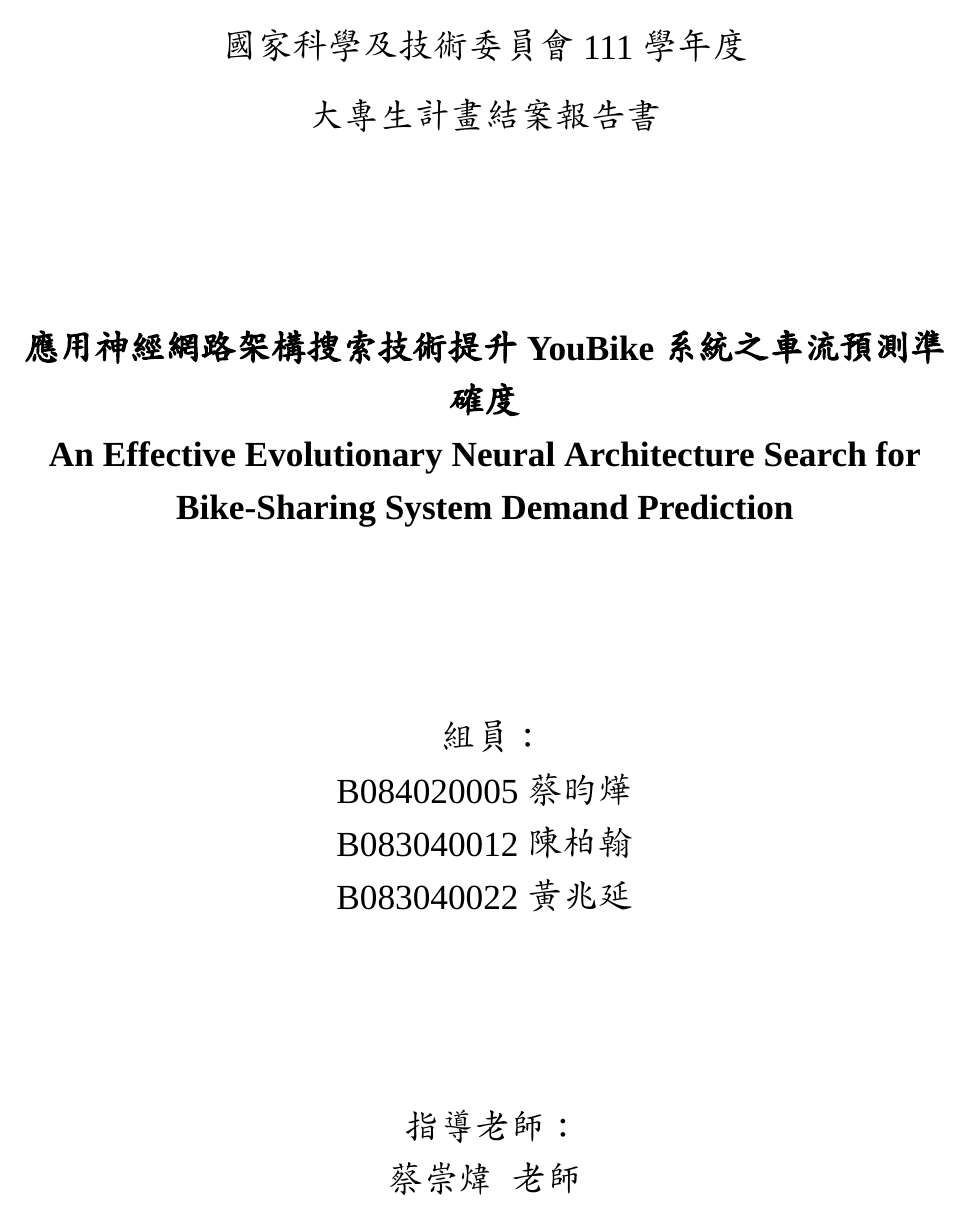
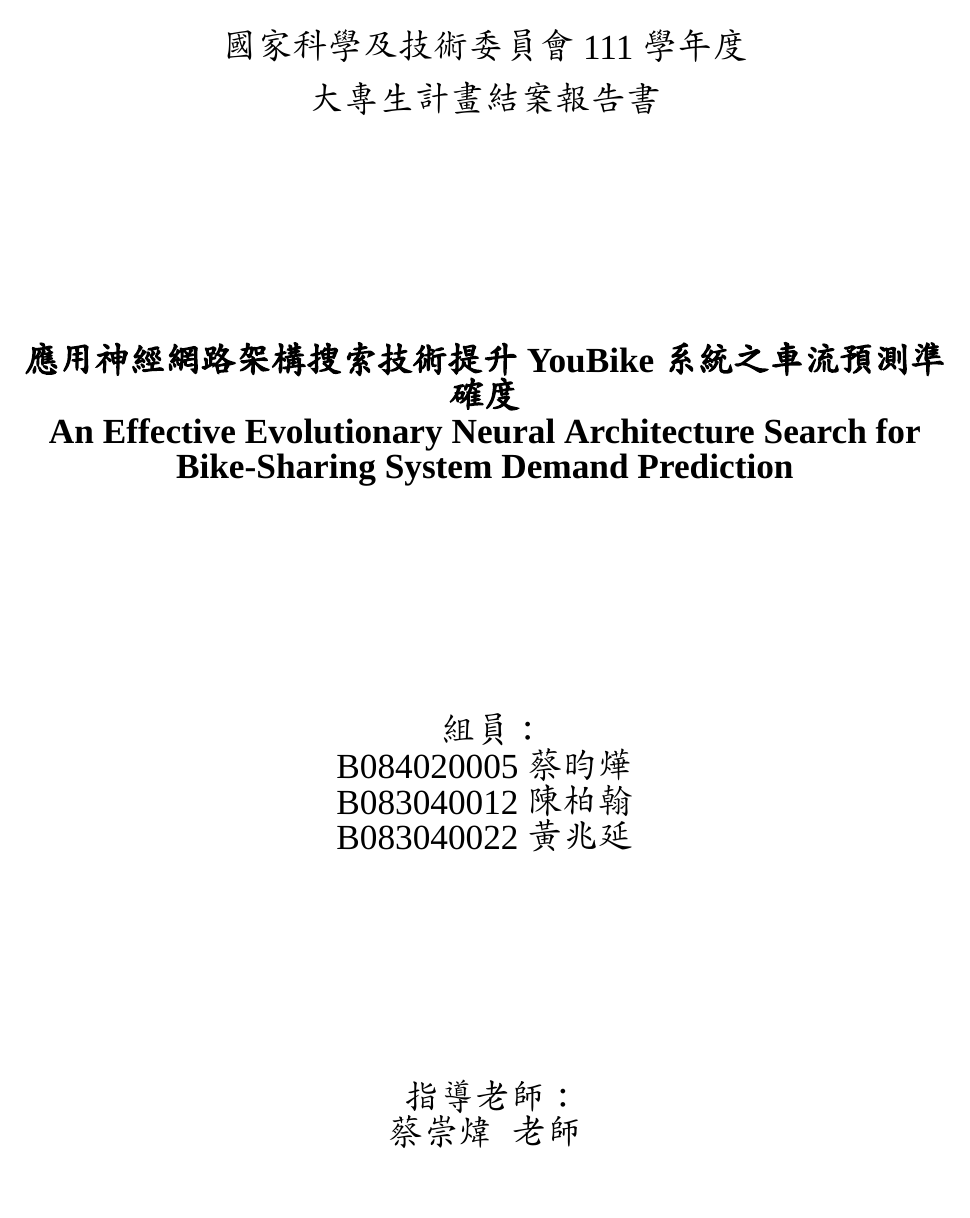
Before and after one commit to Ya88012/nstc_report, a LaTeX document (nstc_report.tex): page 1 of 28 before the commit and page 1 of 24 after it. Compiled offline with XeLaTeX; a missing font is replaced by an installed copy or a similar font.

Commit message:
modified baselinestretch

```diff
--- a/nstc_report.tex
+++ b/nstc_report.tex
@@ -7,7 +7,7 @@
 \usepackage{fontspec}
 \setmainfont{Times New Roman}
 
-\renewcommand{\baselinestretch}{1.5}
+\renewcommand{\baselinestretch}{1}
 \usepackage{amsmath,amssymb,amsfonts}
 \usepackage{algorithm}
 \usepackage{algpseudocode}
```
Also changed, not shown: 6 other files.
